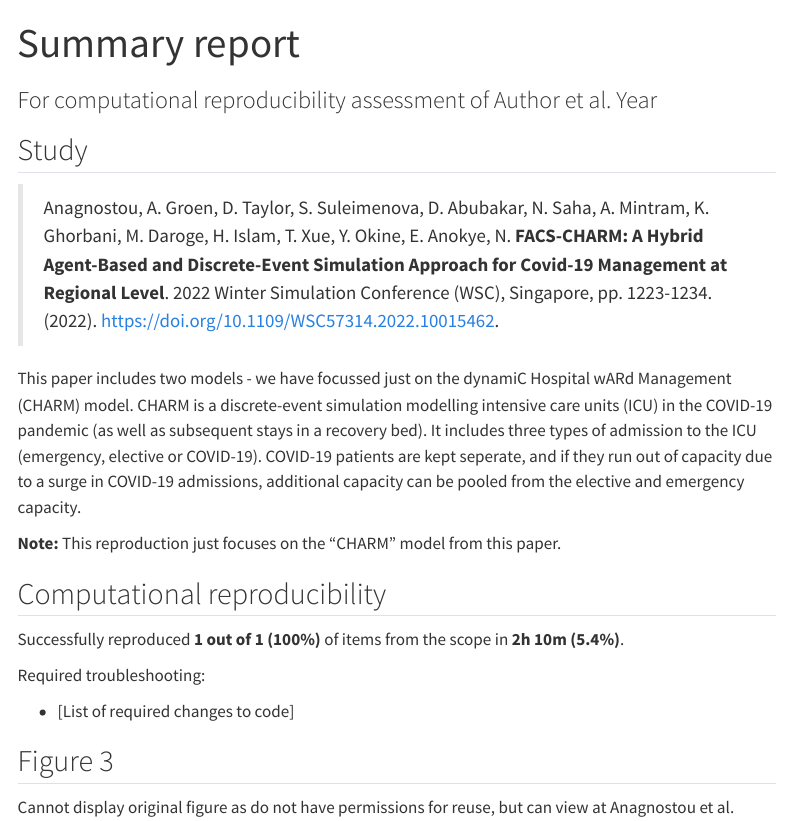
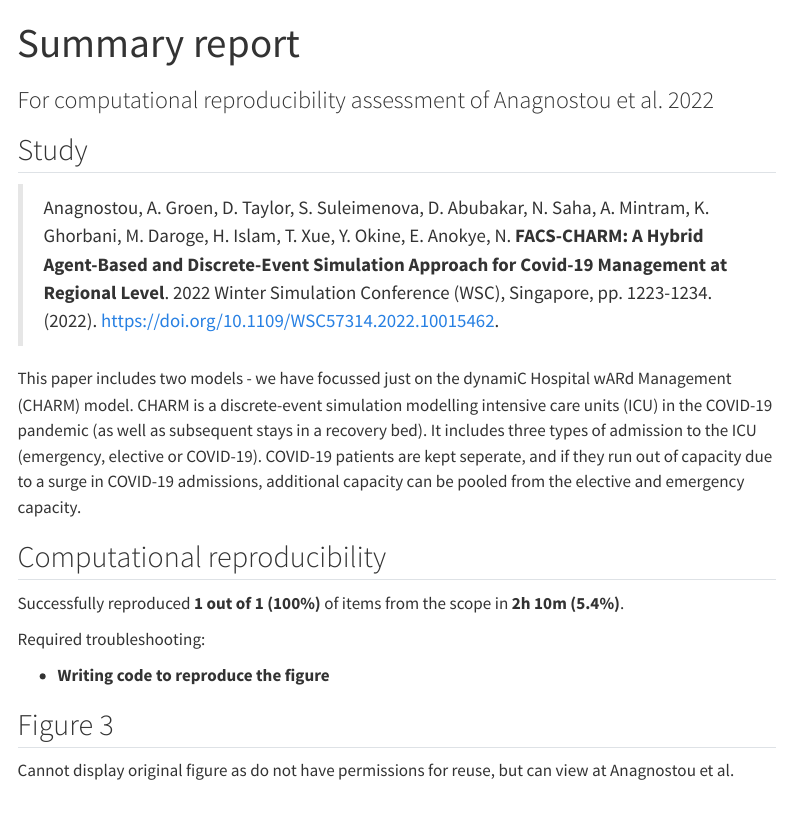
Before and after one commit to pythonhealthdatascience/stars-reproduce-anagnostou-2022, a Quarto document (evaluation/reproduction_report.qmd): the page in a window 1100 px wide, from its top. Rendered offline with R 4.5, knitr and Pandoc in place of Quarto, with nearby package versions; menus at the side of the page are left out.

Commit message:
docs(summary report): completed report

```diff
--- a/evaluation/reproduction_report.qmd
+++ b/evaluation/reproduction_report.qmd
@@ -1,6 +1,6 @@
 ---
 title: "Summary report"
-subtitle: "For computational reproducibility assessment of Author et al. Year"
+subtitle: "For computational reproducibility assessment of Anagnostou et al. 2022"
 format:
   html:
     page-layout: full
@@ -14,15 +14,13 @@ bibliography: ../quarto_site/references.bib
 
 This paper includes two models - we have focussed just on the dynamiC Hospital wARd Management (CHARM) model. CHARM is a discrete-event simulation modelling intensive care units (ICU) in the COVID-19 pandemic (as well as subsequent stays in a recovery bed). It includes three types of admission to the ICU (emergency, elective or COVID-19). COVID-19 patients are kept seperate, and if they run out of capacity due to a surge in COVID-19 admissions, additional capacity can be pooled from the elective and emergency capacity.
 
-**Note:** This reproduction just focuses on the "CHARM" model from this paper.
-
 ## Computational reproducibility
 
 Successfully reproduced **1 out of 1 (100%)** of items from the scope in **2h 10m (5.4%)**.
 
 Required troubleshooting:
 
-* [List of required changes to code]
+* **Writing code to reproduce the figure**
 
 ::: {.panel-tabset}
 
```
